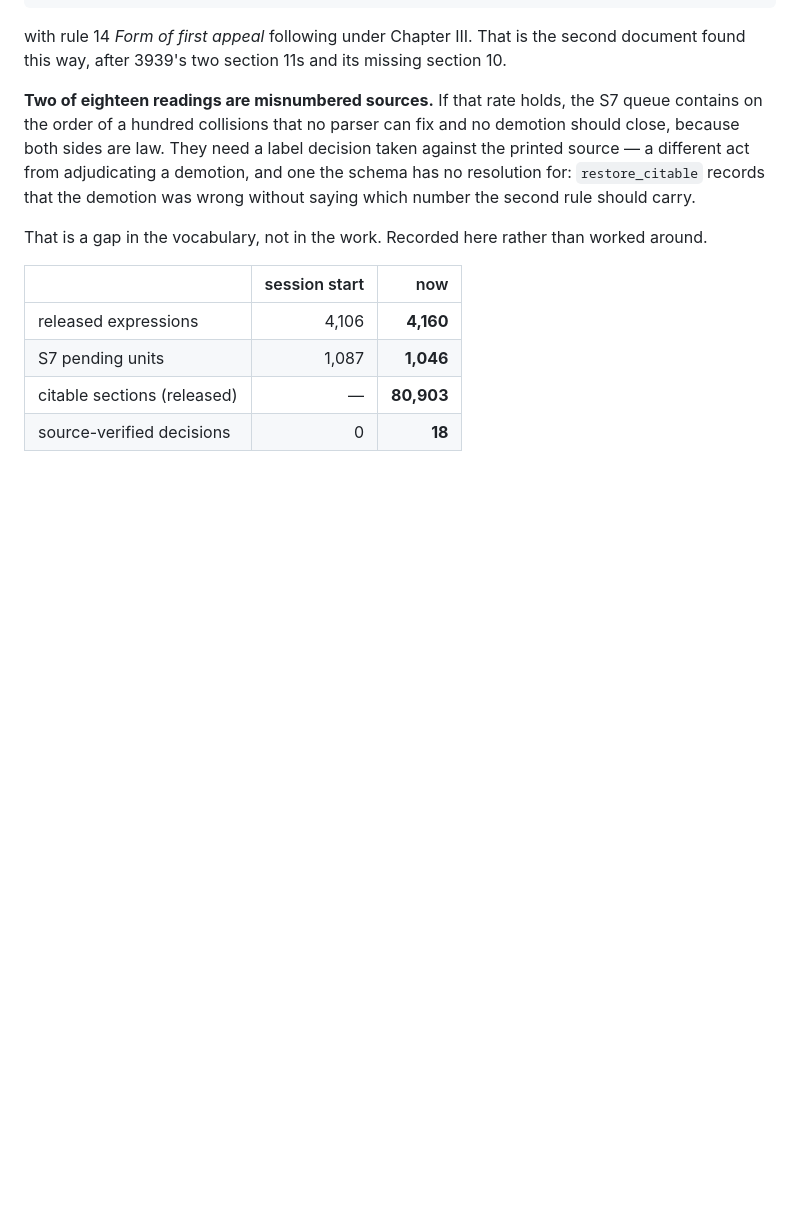
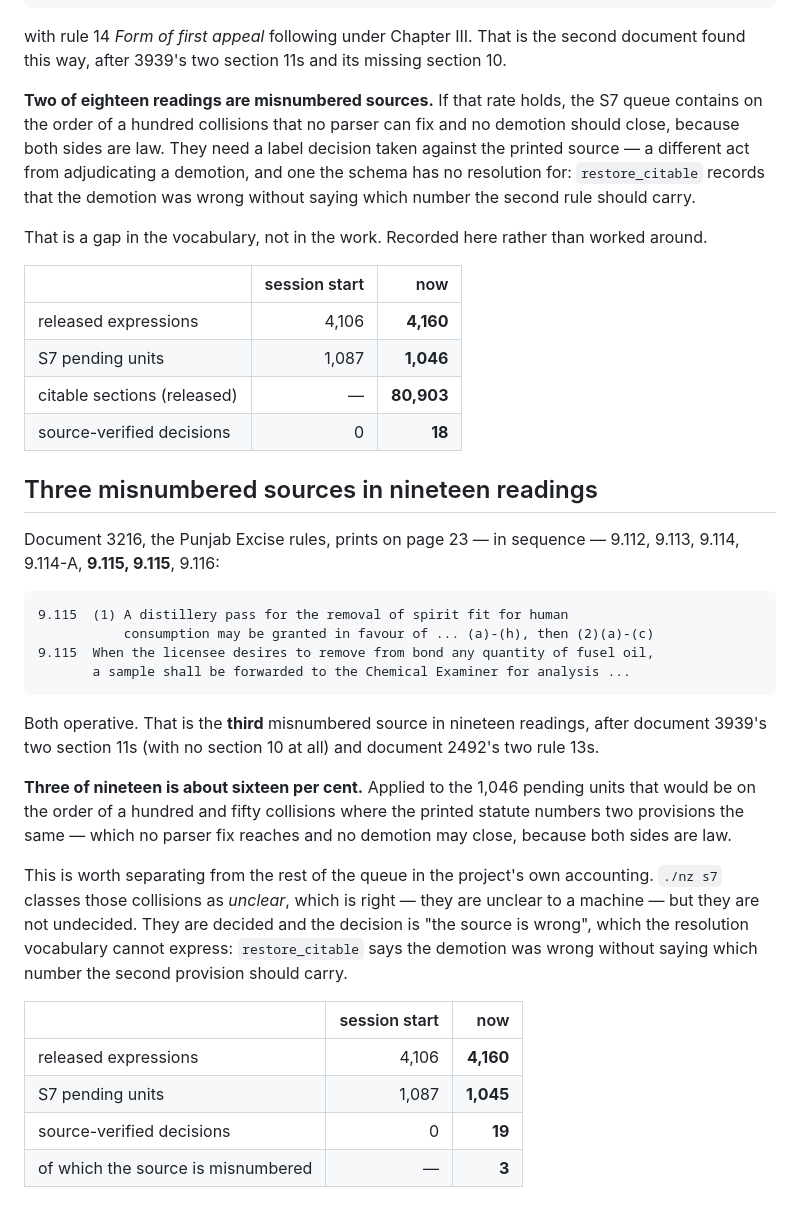
Before and after one commit to bilalahmadsheikh/NIZAM-E-QANOON, a Markdown page: docs/RELEASING-THE-BLOCKED-INSTRUMENTS.md, the part around the change. GitHub-like rendering; blank space fills up the shorter version.

Commit message:
Corpus L2: three misnumbered sources in nineteen readings
Document 3216, the Punjab Excise rules, prints on page 23 in sequence
9.112, 9.113, 9.114, 9.114-A, 9.115, 9.115, 9.116 -- two different rules
both numbered 9.115, one granting distillery passes with clauses (a) to (h)
and a sub-rule (2), the other governing removal of fusel oil from bond. Both
operative.

Third misnumbered source in nineteen readings, after 3939's two section 11s
with no section 10 at all, and 2492's two rule 13s.

Three of nineteen is about sixteen per cent. Against 1,046 pending units
that is on the order of a hundred and fifty collisions where the printed
statute numbers two provisions the same: no parser fix reaches them and no
demotion may close them, because both sides are law.

Worth separating in the project's accounting. ./nz s7 classes them as
"unclear", which is right for a machine, but they are not undecided -- they
are decided, and the decision is "the source is wrong", which the resolution
vocabulary cannot express. restore_citable says the demotion was wrong
without saying which number the second provision should carry.

  released expressions   4,106 -> 4,160
  S7 pending units       1,087 -> 1,045
  source-verified               0 -> 19, three of them misnumbered sources

Co-Authored-By: Claude Opus 5 <noreply@anthropic.com>

````diff
--- a/docs/RELEASING-THE-BLOCKED-INSTRUMENTS.md
+++ b/docs/RELEASING-THE-BLOCKED-INSTRUMENTS.md
@@ -2609,3 +2609,38 @@ worked around.
 | S7 pending units | 1,087 | **1,046** |
 | citable sections (released) | — | **80,903** |
 | source-verified decisions | 0 | **18** |
+
+## Three misnumbered sources in nineteen readings
+
+Document 3216, the Punjab Excise rules, prints on page 23 — in sequence —
+9.112, 9.113, 9.114, 9.114-A, **9.115, 9.115**, 9.116:
+
+```
+9.115  (1) A distillery pass for the removal of spirit fit for human
+           consumption may be granted in favour of ... (a)-(h), then (2)(a)-(c)
+9.115  When the licensee desires to remove from bond any quantity of fusel oil,
+       a sample shall be forwarded to the Chemical Examiner for analysis ...
+```
+
+Both operative. That is the **third** misnumbered source in nineteen readings,
+after document 3939's two section 11s (with no section 10 at all) and document
+2492's two rule 13s.
+
+**Three of nineteen is about sixteen per cent.** Applied to the 1,046 pending
+units that would be on the order of a hundred and fifty collisions where the
+printed statute numbers two provisions the same — which no parser fix reaches
+and no demotion may close, because both sides are law.
+
+This is worth separating from the rest of the queue in the project's own
+accounting. `./nz s7` classes those collisions as *unclear*, which is right —
+they are unclear to a machine — but they are not undecided. They are decided and
+the decision is "the source is wrong", which the resolution vocabulary cannot
+express: `restore_citable` says the demotion was wrong without saying which
+number the second provision should carry.
+
+| | session start | now |
+|---|---:|---:|
+| released expressions | 4,106 | **4,160** |
+| S7 pending units | 1,087 | **1,045** |
+| source-verified decisions | 0 | **19** |
+| of which the source is misnumbered | — | **3** |
````
